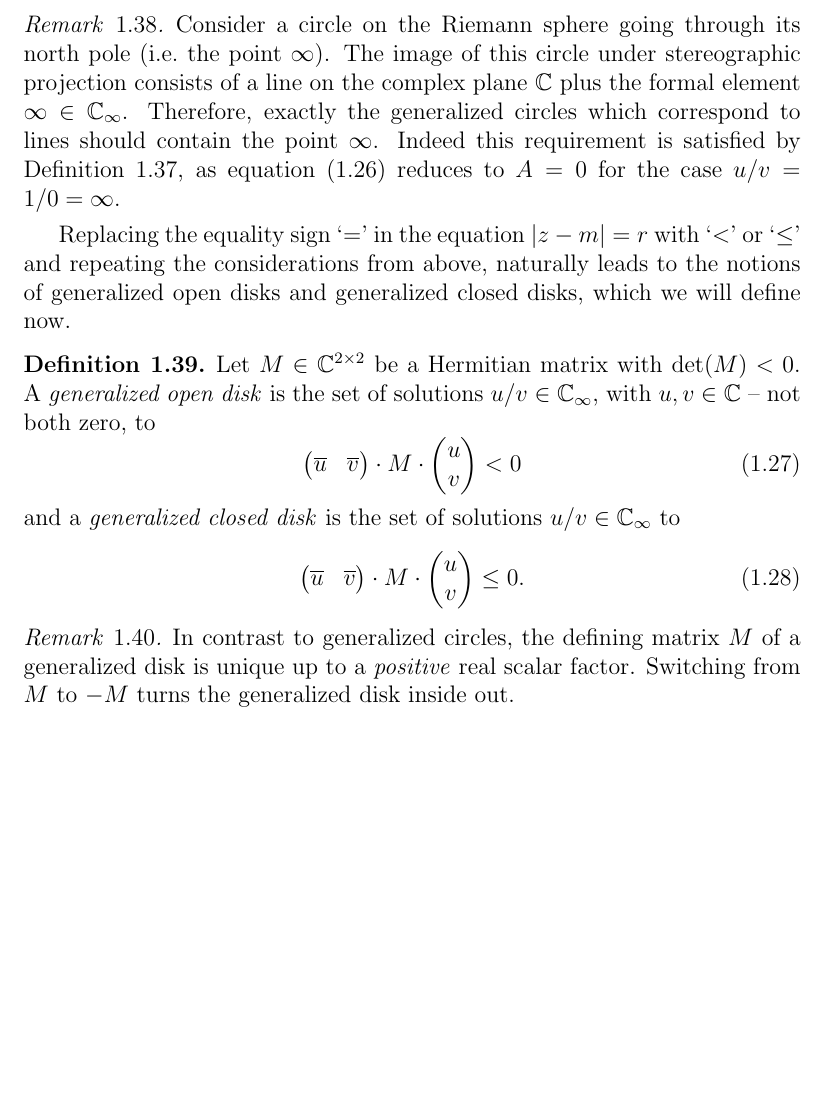
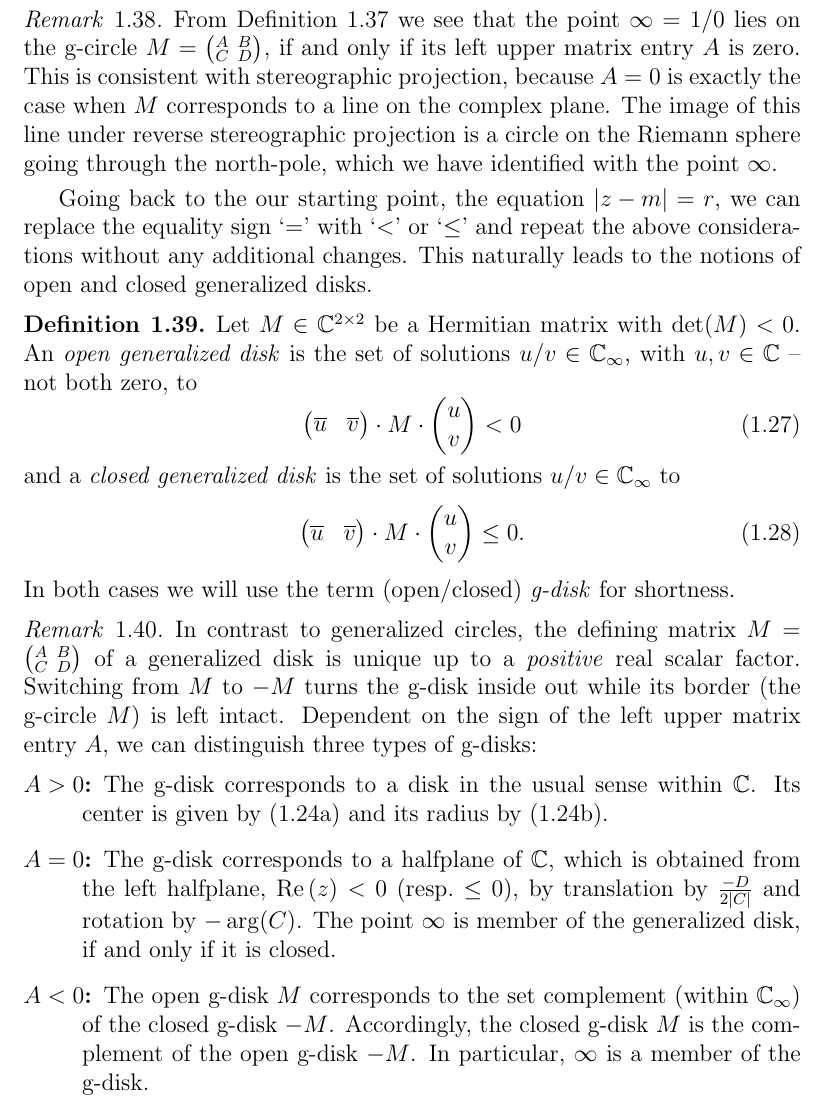
Before and after one commit to RafaelMri/ModularGroup, a LaTeX document (tex/main.tex, which reads tex/commands.tex, tex/sub-intro-gencirc.tex): part of page 22 of 41, cut at the place of the change, the shorter picture padded with empty space. Compiled offline with LaTeX, dvips and Ghostscript; the source files are stored in an older character set and shown here as Unicode.

Commit message:
thesis: finishing for g-cicles and g-disks

```diff
--- a/tex/commands.tex
+++ b/tex/commands.tex
@@ -47,10 +47,12 @@
 
 % ---------------------------------------------------------------------- Macros
 \newcommand{\todo}[2]{\bigskip\noindent\framebox[\textwidth]{\emph{TODO #1:} #2}\bigskip}
+
+% --------------------------------------------------------------- Abbreviations
 \newcommand{\ie}{i.e.\ }
 \newcommand{\eg}{e.g.\ }
+\newcommand{\resp}{resp.\ }
 \newcommand{\Wlog}{W.l.o.g.\ }
-\newcommand{\txtiff}{if and only if\ }
 
 % ------------------------------------------------------------------- Functions
 \newcommand{\lxor}{\overset{.}{\lor}}
--- a/tex/sub-intro-gencirc.tex
+++ b/tex/sub-intro-gencirc.tex
@@ -63,5 +65,5 @@ obtained by complex conjugation and transposition of $M$ is called \emph{Hermiti
 \end{definition}
 Having now the right properties and vocabulary at hand, we can give an exact definition for generalized circles.
 \begin{definition}
+\index{G-circle}
 \label{dfn_GenCircle}
-Let $M \in \Mat{\C}{2}{2}$ be a Hermitian matrix with $\det(M) < 0$. A \emph{generalized circle} is the set of solutions $u/v \in \EC$, with $u,v \in \C$ -- not both zero, to
@@ -74,29 +82,34 @@ Let $M \in \Mat{\C}{2}{2}$ be a Hermitian matrix with $\det(M) < 0$. A \emph{gen
 Since there should be no danger of confusion, we will from now on use the same name for a generalized circle and its corresponding Hermitian matrix (which is uniquely determined up to a real scalar factor).
 
 \begin{remark}
-Consider a circle on the Riemann sphere going through its north pole (\ie the point $\infty$). The image of this circle under stereographic projection consists of a line on the complex plane $\C$ plus the formal element $\infty \in \EC$. Therefore, exactly the generalized circles which correspond to lines should contain the point $\infty$. Indeed this requirement is satisfied by Definition~\ref{dfn_GenCircle}, as equation (\ref{eqn_GenCircleDfn}) reduces to $A = 0$ for the case $u/v = 1/0 = \infty$.
+From Definition~\ref{dfn_GenCircle} we see that the point $\infty = 1/0$ lies on the g-circle $M = \smallmat{A}{B}{C}{D}$, if and only if its left upper matrix entry $A$ is zero. This is consistent with stereographic projection, because $A = 0$ is exactly the case when $M$ corresponds to a line on the complex plane. The image of this line under reverse stereographic projection is a circle on the Riemann sphere going through the north-pole, which we have identified with the point $\infty$.
 \end{remark}
 
-Replacing the equality sign `$=$' in the equation $\abs{z - m} = r$ with `$<$' or `$\le$' and repeating the considerations from above, naturally leads to the notions of generalized open disks and generalized closed disks, which we will define now.
+Going back to the our starting point, the equation $\abs{z - m} = r$, we can replace the equality sign `$=$' with `$<$' or `$\le$' and repeat the above considerations without any additional changes. This naturally leads to the notions of open and closed generalized disks.
 
 \begin{definition}
-\index{Generalized!open disk}
-\index{Generalized!closed disk}
+\index{Generalized disk}
 \label{dfn_GenDisk}
-Let $M \in \Mat{\C}{2}{2}$ be a Hermitian matrix with $\det(M) < 0$. A \emph{generalized open disk} is the set of solutions $u/v \in \EC$, with $u,v \in \C$ -- not both zero, to
+Let $M \in \Mat{\C}{2}{2}$ be a Hermitian matrix with $\det(M) < 0$. An \emph{open generalized disk} is the set of solutions $u/v \in \EC$, with $u,v \in \C$ -- not both zero, to
 \begin{equation}
 \label{eqn_GenOpenDiskDfn}
 \rvec{\conj{u}}{\conj{v}} \cdot M \cdot \cvec{u}{v} < 0
 \end{equation}
-and a \emph{generalized closed disk} is the set of solutions $u/v \in \EC$ to
+and a \emph{closed generalized disk} is the set of solutions $u/v \in \EC$ to
 \begin{equation}
 \label{eqn_GenClosedDiskDfn}
 \rvec{\conj{u}}{\conj{v}} \cdot M \cdot \cvec{u}{v} \le 0.
 \end{equation}
+In both cases we will use the term (open/closed) \emph{g-disk} for shortness.
 \end{definition}
 
 \begin{remark}
-In contrast to generalized circles, the defining matrix $M$ of a generalized disk is unique up to a \emph{positive} real scalar factor. Switching from $M$ to $-M$ turns the generalized disk inside out.
+In contrast to generalized circles, the defining matrix $M = \smallmat{A}{B}{C}{D}$ of a generalized disk is unique up to a \emph{positive} real scalar factor. Switching from $M$ to $-M$ turns the g-disk inside out while its border (the g-circle $M$) is left intact. Dependent on the sign of the left upper matrix entry $A$, we can distinguish three types of g-disks:
+\begin{description}
+\item[$A > 0$:] The g-disk corresponds to a disk in the usual sense within $\C$. Its center is given by (\ref{eqn_GenCircCenter}) and its radius by (\ref{eqn_GenCircRadius}).
+\item[$A = 0$:] The g-disk corresponds to a halfplane of $\C$, which is obtained from the left halfplane, $\Re{z} < 0$ (\resp $\le 0$), by translation by $\frac{-D}{2 \abs{C}}$ and rotation by $-\arg(C)$. The point $\infty$ is member of the generalized disk, if and only if it is closed.
+\item[$A < 0$:] The open g-disk $M$ corresponds to the set complement (within $\EC$) of the closed g-disk $-M$. Accordingly, the closed g-disk $M$ is the complement of the open g-disk $-M$. In particular, $\infty$ is a member of the g-disk.
+\end{description}
 \end{remark}
 
 It is now easy to show that generalized circles and generalized disks are preserved under Möbius transformations.
```
Also changed, not shown: tex/sub-intro-mreveal.tex (+2 -2 lines), tex/sub-intro-gencirc.tex (28 more changed lines), 1 other file.
